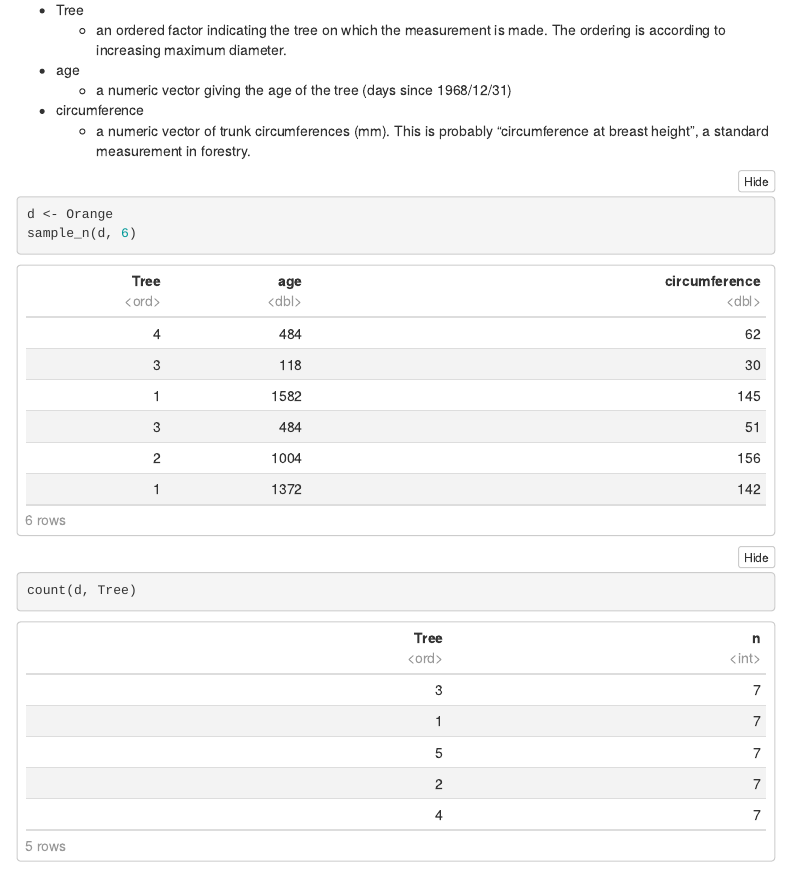
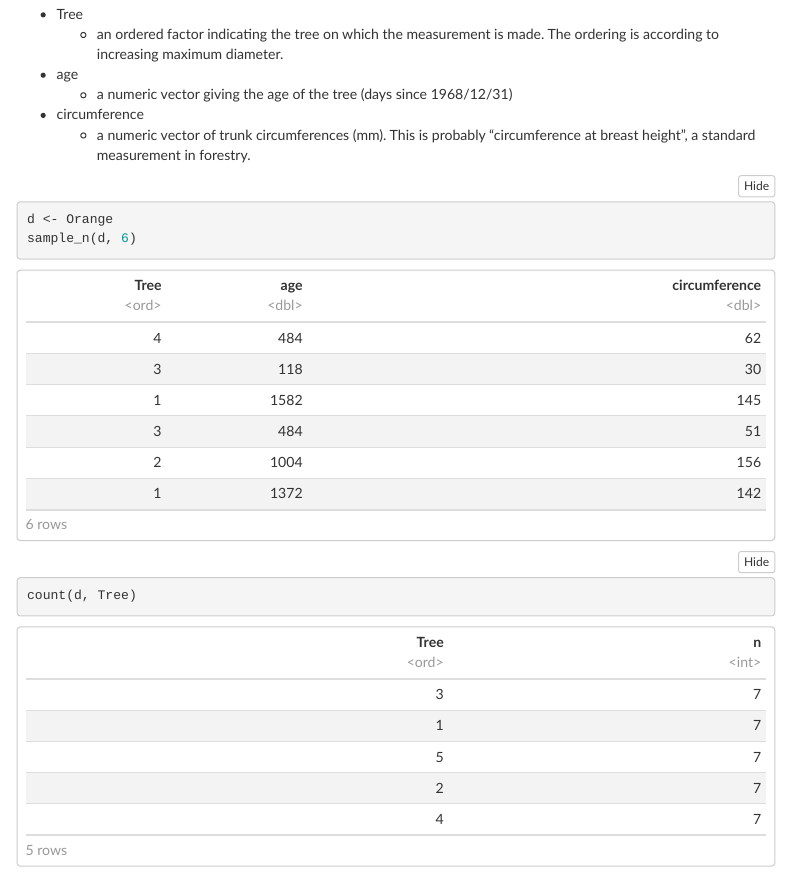
Before and after one commit to valegoshin/MyTestRepo, an R Markdown document (label_end_ts.Rmd): the page in a window 1100 px wide, from 270 px down before the commit and from 260 px down after it, so that both start at the same text. Rendered offline with R 4.5, knitr and Pandoc, with nearby package versions; folded parts are opened; code that draws random numbers runs with fixed seeds of ours; a font, style sheet, LaTeX package, included part or bibliography that could not be used is replaced or left out; menus at the side of the page are left out.

Commit message:
change and add style.css

```diff
--- a/label_end_ts.Rmd
+++ b/label_end_ts.Rmd
@@ -5,7 +5,7 @@ date: "`r Sys.Date()`"
 output:
   html_document:
     df_print: paged
-    css: ../../common_files/style3.css
+    css: spfiles/style.css
     toc: yes
     toc_float: yes
     fig_caption: yes
--- /dev/null
+++ b/spfiles/style.css
@@ -0,0 +1,4 @@
+body { font-family: 'Lato', 'Palatino Linotype', 'Book Antiqua', Palatino, 'Microsoft YaHei', 'Songti SC', serif; }
+h1, h2, h3 { font-family: 'Yanone Kaffeesatz'; }
+.remark-code, .remark-inline-code { font-family: 'Inconsolata', 'Lucida Console', Monaco, monospace; color: #88398A}
+/* p { color: blue; font-family:helvetica;} */
```
